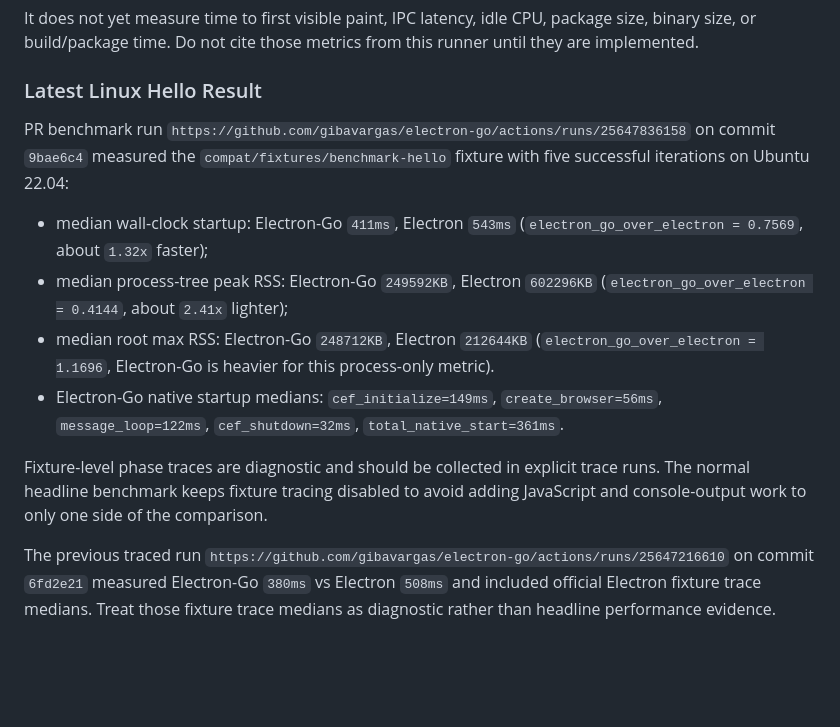
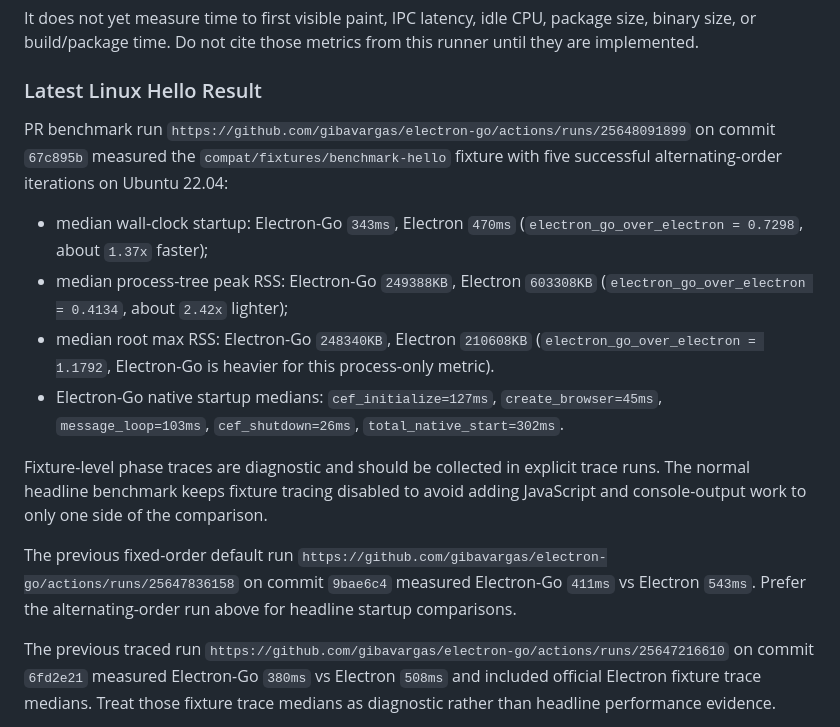
Before and after one commit to gibavargas/golectron, a Markdown page: docs/benchmarks.md, the part around the change. Rendered like a GitHub page; blank space fills up the shorter version.

Commit message:
Document alternating benchmark result

```diff
--- a/docs/benchmarks.md
+++ b/docs/benchmarks.md
@@ -110,25 +110,30 @@ this runner until they are implemented.
 ### Latest Linux Hello Result
 
 PR benchmark run
-`https://github.com/gibavargas/electron-go/actions/runs/25647836158` on commit
-`9bae6c4` measured the `compat/fixtures/benchmark-hello` fixture with five
-successful iterations on Ubuntu 22.04:
+`https://github.com/gibavargas/electron-go/actions/runs/25648091899` on commit
+`67c895b` measured the `compat/fixtures/benchmark-hello` fixture with five
+successful alternating-order iterations on Ubuntu 22.04:
 
-- median wall-clock startup: Electron-Go `411ms`, Electron `543ms`
-  (`electron_go_over_electron = 0.7569`, about `1.32x` faster);
-- median process-tree peak RSS: Electron-Go `249592KB`, Electron `602296KB`
-  (`electron_go_over_electron = 0.4144`, about `2.41x` lighter);
-- median root max RSS: Electron-Go `248712KB`, Electron `212644KB`
-  (`electron_go_over_electron = 1.1696`, Electron-Go is heavier for this
+- median wall-clock startup: Electron-Go `343ms`, Electron `470ms`
+  (`electron_go_over_electron = 0.7298`, about `1.37x` faster);
+- median process-tree peak RSS: Electron-Go `249388KB`, Electron `603308KB`
+  (`electron_go_over_electron = 0.4134`, about `2.42x` lighter);
+- median root max RSS: Electron-Go `248340KB`, Electron `210608KB`
+  (`electron_go_over_electron = 1.1792`, Electron-Go is heavier for this
   process-only metric).
-- Electron-Go native startup medians: `cef_initialize=149ms`,
-  `create_browser=56ms`, `message_loop=122ms`, `cef_shutdown=32ms`,
-  `total_native_start=361ms`.
+- Electron-Go native startup medians: `cef_initialize=127ms`,
+  `create_browser=45ms`, `message_loop=103ms`, `cef_shutdown=26ms`,
+  `total_native_start=302ms`.
 
 Fixture-level phase traces are diagnostic and should be collected in explicit
 trace runs. The normal headline benchmark keeps fixture tracing disabled to
 avoid adding JavaScript and console-output work to only one side of the
 comparison.
+
+The previous fixed-order default run
+`https://github.com/gibavargas/electron-go/actions/runs/25647836158` on commit
+`9bae6c4` measured Electron-Go `411ms` vs Electron `543ms`. Prefer the
+alternating-order run above for headline startup comparisons.
 
 The previous traced run
 `https://github.com/gibavargas/electron-go/actions/runs/25647216610` on commit
```
